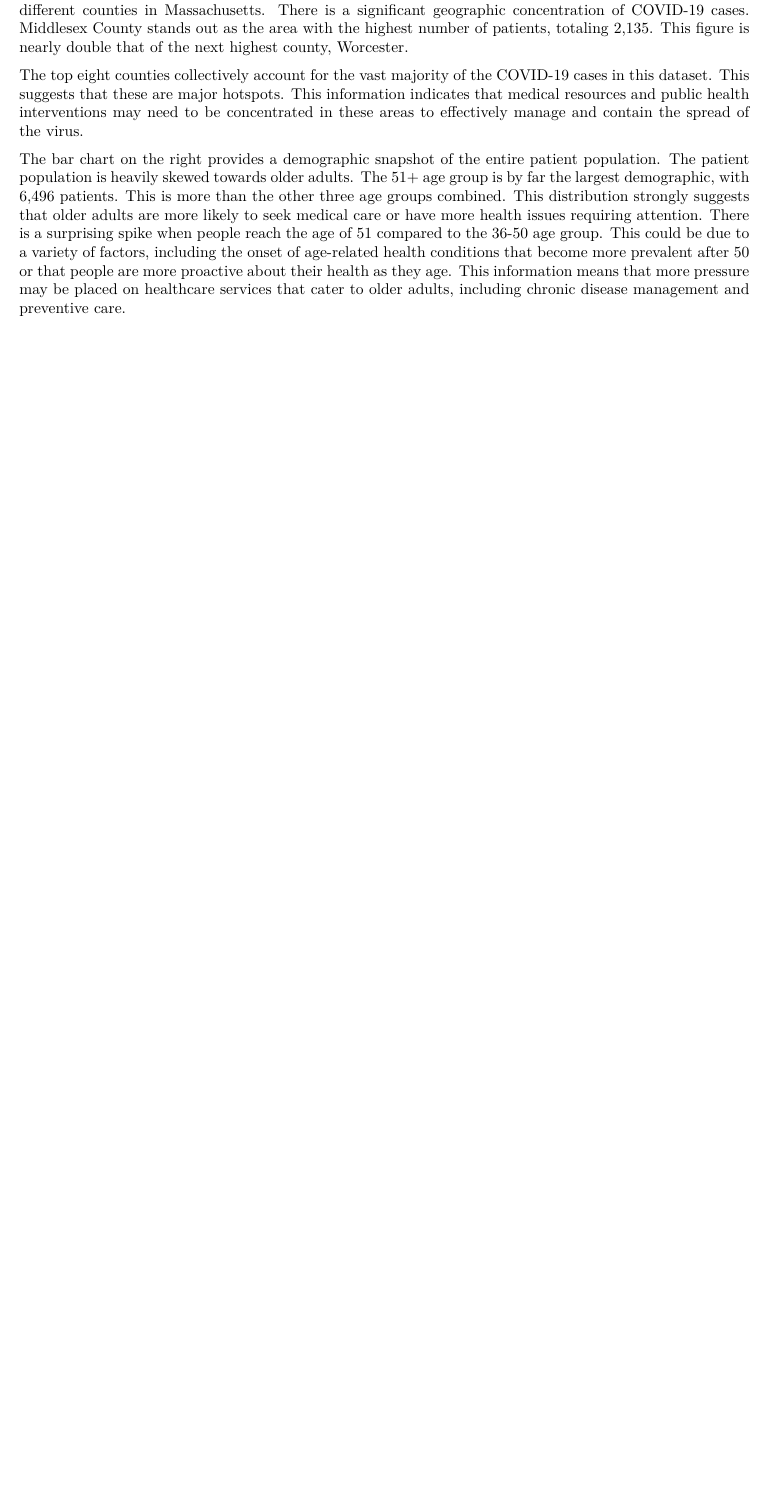
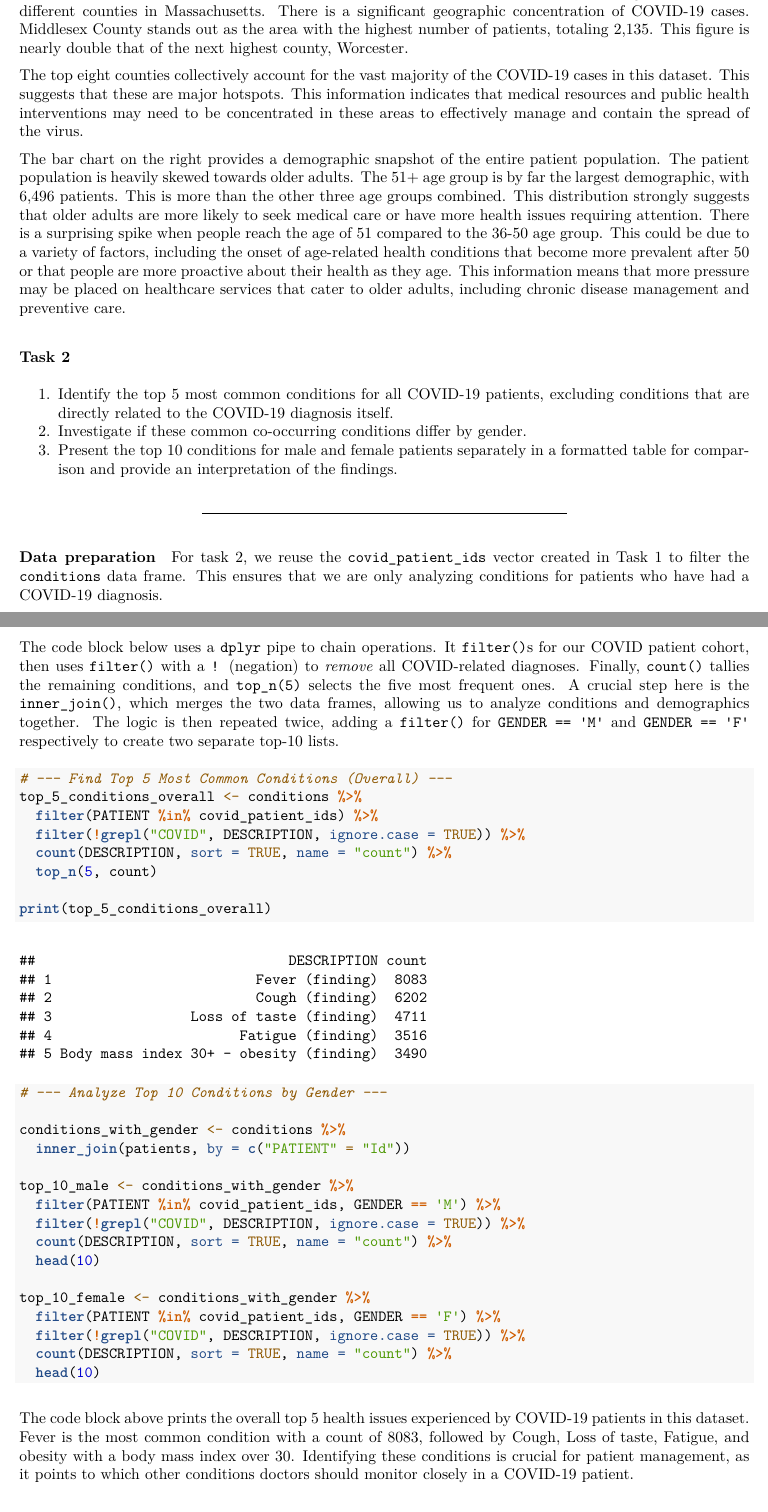
Before and after one commit to ManhCuongHa/COMP7024-Assignment-Spring-2025, an R Markdown document (Report.Rmd): part of page 4 of 4 before the commit and two parts of pages 4 and 5 of 6 after it, the two joined at a grey line, cut so that both start at the same text, the shorter picture padded with empty space. The pictures show the output file Report.pdf that the author committed with the source.

Commit message:
feat: completing task 2 and generate report (#3)

````diff
--- a/Report.Rmd
+++ b/Report.Rmd
@@ -151,3 +151,46 @@ The bar chart on the left shows the absolute number of patients with a COVID-19
 The top eight counties collectively account for the vast majority of the COVID-19 cases in this dataset. This suggests that these are major hotspots. This information indicates that medical resources and public health interventions may need to be concentrated in these areas to effectively manage and contain the spread of the virus.
 
 The bar chart on the right provides a demographic snapshot of the entire patient population. The patient population is heavily skewed towards older adults. The 51+ age group is by far the largest demographic, with 6,496 patients. This is more than the other three age groups combined. This distribution strongly suggests that older adults are more likely to seek medical care or have more health issues requiring attention. There is a surprising spike when people reach the age of 51 compared to the 36-50 age group. This could be due to a variety of factors, including the onset of age-related health conditions that become more prevalent after 50 or that people are more proactive about their health as they age. This information means that more pressure may be placed on healthcare services that cater to older adults, including chronic disease management and preventive care.
+
+### **Task 2**
+1.  Identify the top 5 most common conditions for all COVID-19 patients, excluding conditions that are directly related to the COVID-19 diagnosis itself.
+2.  Investigate if these common co-occurring conditions differ by gender.
+3.  Present the top 10 conditions for male and female patients separately in a formatted table for comparison and provide an interpretation of the findings.
+
+---
+
+#### **Data preparation**
+
+For task 2, we reuse the `covid_patient_ids` vector created in Task 1 to filter the `conditions` data frame. This ensures that we are only analyzing conditions for patients who have had a COVID-19 diagnosis.
+
+The code block below uses a `dplyr` pipe to chain operations. It `filter()`s for our COVID patient cohort, then uses `filter()` with a `!` (negation) to *remove* all COVID-related diagnoses. Finally, `count()` tallies the remaining conditions, and `top_n(5)` selects the five most frequent ones. A crucial step here is the `inner_join()`, which merges the two data frames, allowing us to analyze conditions and demographics together. The logic is then repeated twice, adding a `filter()` for `GENDER == 'M'` and `GENDER == 'F'` respectively to create two separate top-10 lists.
+
+```{r analysis_task2, echo=TRUE}
+# --- Find Top 5 Most Common Conditions (Overall) ---
+top_5_conditions_overall <- conditions %>%
+  filter(PATIENT %in% covid_patient_ids) %>%
+  filter(!grepl("COVID", DESCRIPTION, ignore.case = TRUE)) %>%
+  count(DESCRIPTION, sort = TRUE, name = "count") %>%
+  top_n(5, count)
+
+print(top_5_conditions_overall)
+
+# --- Analyze Top 10 Conditions by Gender ---
+
+conditions_with_gender <- conditions %>%
+  inner_join(patients, by = c("PATIENT" = "Id"))
+
+top_10_male <- conditions_with_gender %>%
+  filter(PATIENT %in% covid_patient_ids, GENDER == 'M') %>%
+  filter(!grepl("COVID", DESCRIPTION, ignore.case = TRUE)) %>%
+  count(DESCRIPTION, sort = TRUE, name = "count") %>%
+  head(10)
+
+top_10_female <- conditions_with_gender %>%
+  filter(PATIENT %in% covid_patient_ids, GENDER == 'F') %>%
+  filter(!grepl("COVID", DESCRIPTION, ignore.case = TRUE)) %>%
+  count(DESCRIPTION, sort = TRUE, name = "count") %>%
+  head(10)
+```
+
+The code block above prints the overall top 5 health issues experienced by COVID-19 patients in this dataset. Fever is the most common condition with a count of 8083, followed by Cough, Loss of taste, Fatigue, and obesity with a body mass index over 30. Identifying these conditions is crucial for patient management, as it points to which other conditions doctors should monitor closely in a COVID-19 patient.
````
Also changed, not shown: Report.pdf, Report.Rmd (33 more changed lines).
